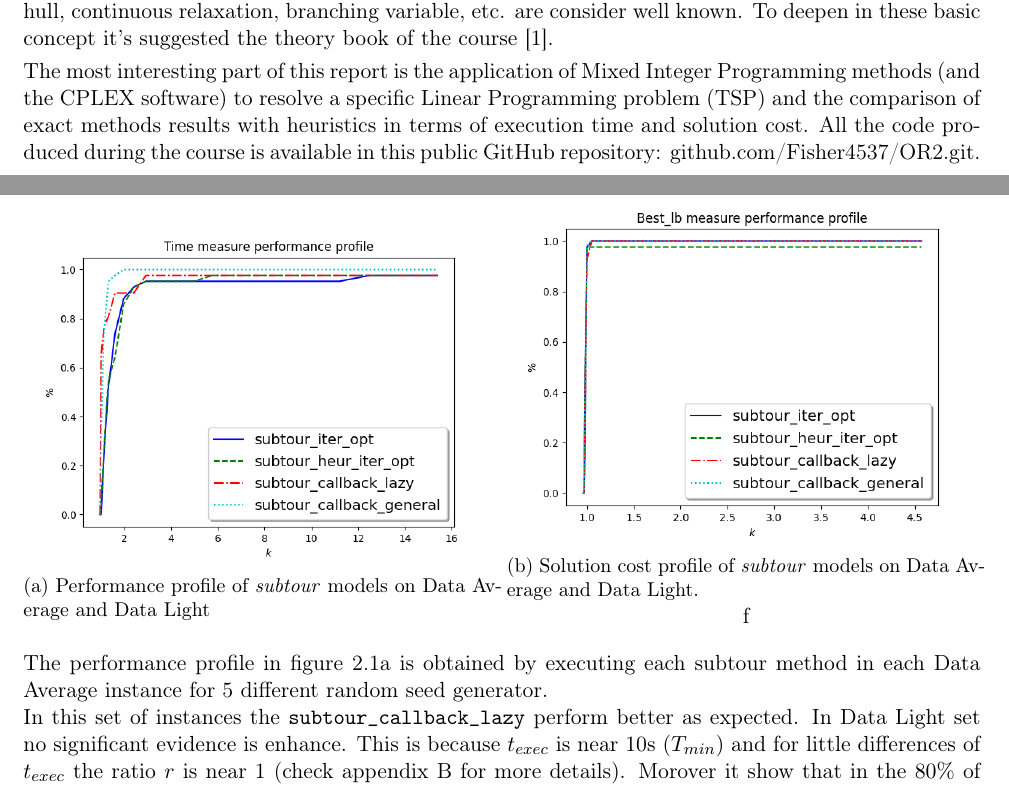
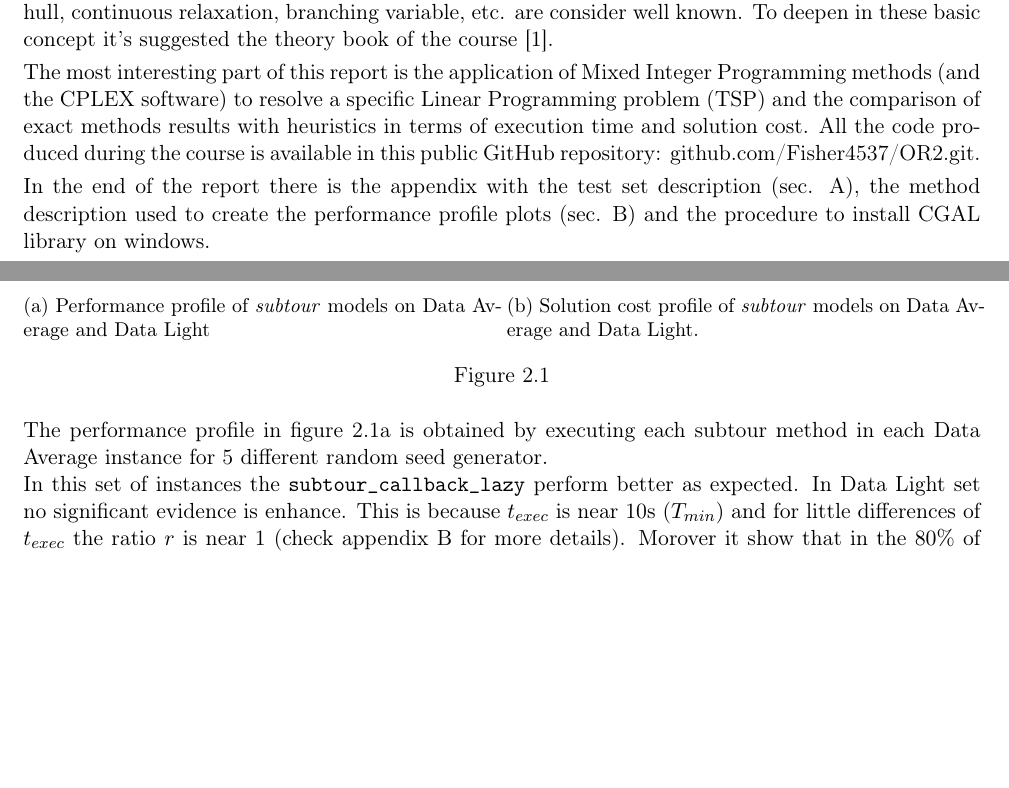
Before and after one commit to Fisher4537/OR2, a LaTeX thesis (Latex/Report.tex, which reads Latex/CPLEX.tex, Latex/abstract.tex): two parts of pages 2 and 12 of 61, joined at a grey line, cut so that both start at the same text, the shorter picture padded with empty space. Compiled offline with pdfLaTeX.

```diff
--- a/Latex/CPLEX.tex
+++ b/Latex/CPLEX.tex
@@ -37,8 +37,10 @@
 	\centering
 	\includegraphics[width=\columnwidth]{../res/Lsubtours_lightaverage_lb.png}
 	\caption{Solution cost profile of \textit{subtour} models on Data Average and Data Light.}
-	\label{fig:res_subtour_li}f
+	\label{fig:res_subtour_li}
 	\end{subfigure}
+\caption{}
+\label{fig:Lsubtours_lightaverage}
 \end{figure}
 
 The performance profile in figure \ref{fig:res_subtour_av} is obtained by executing each subtour method in each Data Average instance for 5 different random seed generator. \\
--- a/Latex/abstract.tex
+++ b/Latex/abstract.tex
@@ -9,4 +9,5 @@
   The most interesting part of this report is the application of Mixed Integer Programming methods (and the CPLEX software) to resolve a specific Linear Programming problem (TSP) and the comparison of exact methods results with heuristics in terms of execution time and solution cost.
   All the code produced during the course is available in this public GitHub repository: \href{https://github.com/Fisher4537/OR2.git}{github.com/Fisher4537/OR2.git}.
 
+  In the end of the report there is the appendix with the test set description (sec. \ref{sec:testset}), the method description used to create the performance profile plots (sec. \ref{sec:performance_meausure}) and the procedure to install CGAL library on windows.
 \end{abstract}
```
Also changed, not shown: 1 other file.
